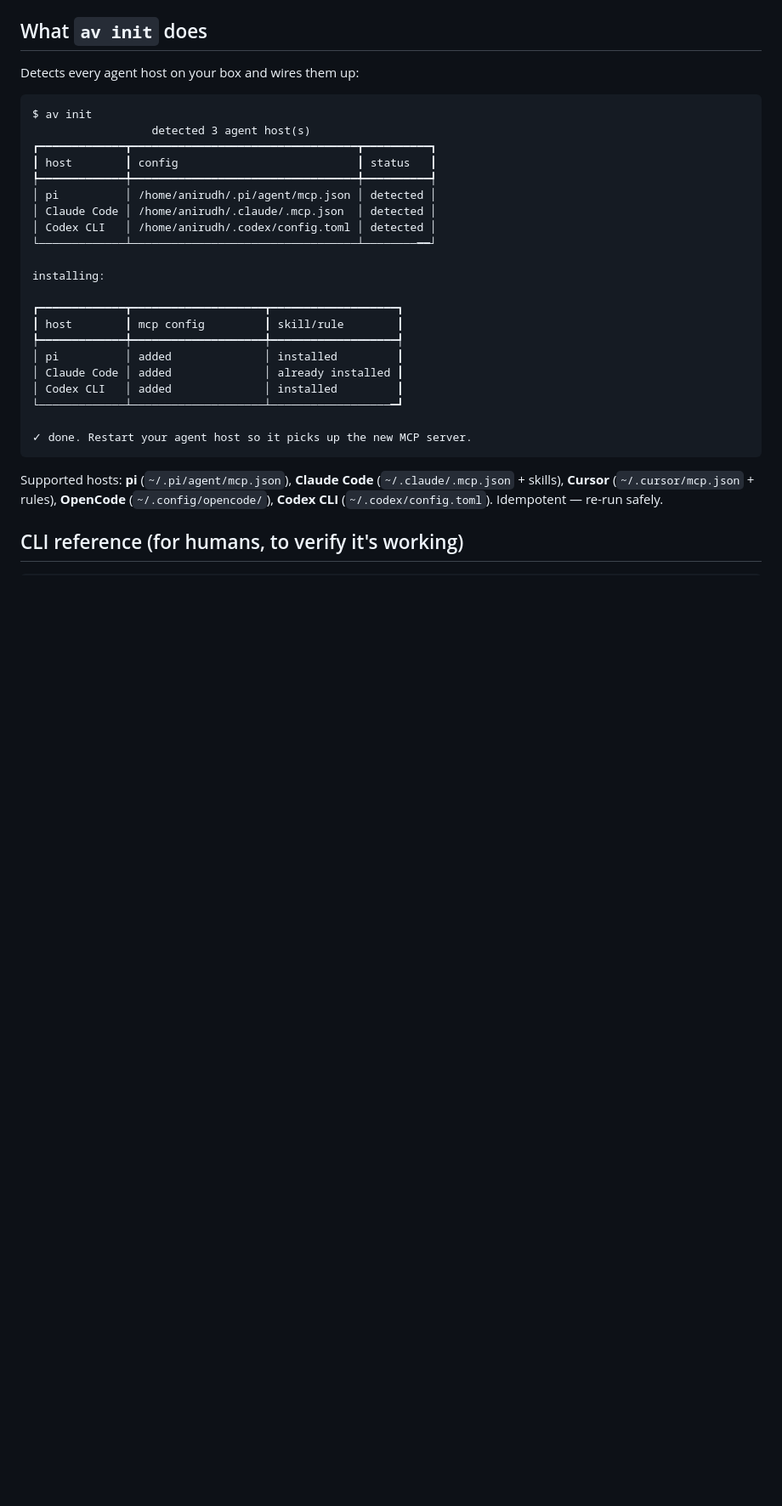
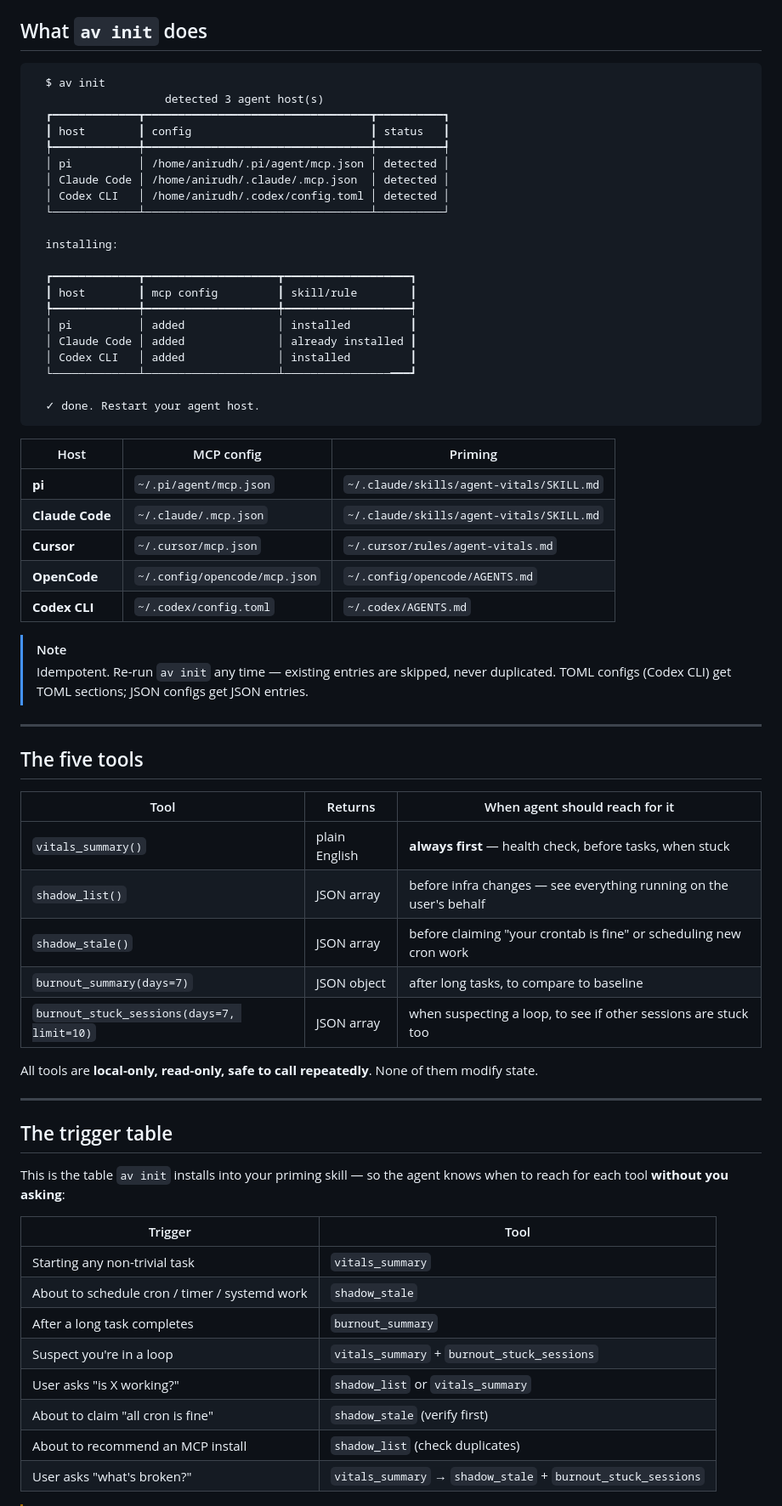
Before and after one commit to anirudhprashant/agent-vitals, a Markdown page: README.md, the part around one of its changes. Shown at 85% size. GitHub-like rendering; blank space fills up the shorter version.

````diff
--- a/README.md
+++ b/README.md
@@ -43,32 +120,69 @@ The full trigger table lives in the priming skill that `av init` installs — vi
 
 ## What `av init` does
 
-Detects every agent host on your box and wires them up:
+```text
+  $ av init
+                    detected 3 agent host(s)
+  ┏━━━━━━━━━━━━━┳━━━━━━━━━━━━━━━━━━━━━━━━━━━━━━━━━━┳━━━━━━━━━━┓
+  ┃ host        ┃ config                           ┃ status   ┃
+  ┡━━━━━━━━━━━━━╇━━━━━━━━━━━━━━━━━━━━━━━━━━━━━━━━━━╇━━━━━━━━━━┩
+  │ pi          │ /home/anirudh/.pi/agent/mcp.json │ detected │
+  │ Claude Code │ /home/anirudh/.claude/.mcp.json  │ detected │
+  │ Codex CLI   │ /home/anirudh/.codex/config.toml │ detected │
+  └─────────────┴──────────────────────────────────┴──────────┘
 
-```
-$ av init
-                  detected 3 agent host(s)
-┏━━━━━━━━━━━━━┳━━━━━━━━━━━━━━━━━━━━━━━━━━━━━━━━━━┳━━━━━━━━━━┓
-┃ host        ┃ config                           ┃ status   ┃
-┡━━━━━━━━━━━━━╇━━━━━━━━━━━━━━━━━━━━━━━━━━━━━━━━━━╇━━━━━━━━━━┩
-│ pi          │ /home/anirudh/.pi/agent/mcp.json │ detected │
-│ Claude Code │ /home/anirudh/.claude/.mcp.json  │ detected │
-│ Codex CLI   │ /home/anirudh/.codex/config.toml │ detected │
-└─────────────┴──────────────────────────────────┴────────━━┘
+  installing:
 
-installing:
+  ┏━━━━━━━━━━━━━┳━━━━━━━━━━━━━━━━━━━━┳━━━━━━━━━━━━━━━━━━━┓
+  ┃ host        ┃ mcp config         ┃ skill/rule        ┃
+  ┡━━━━━━━━━━━━━╇━━━━━━━━━━━━━━━━━━━━╇━━━━━━━━━━━━━━━━━━━┩
+  │ pi          │ added              │ installed         ┃
+  │ Claude Code │ added              │ already installed ┃
+  │ Codex CLI   │ added              │ installed         ┃
+  └─────────────┴────────────────────┴────────────────━━━┛
 
-┏━━━━━━━━━━━━━┳━━━━━━━━━━━━━━━━━━━━┳━━━━━━━━━━━━━━━━━━━┓
-┃ host        ┃ mcp config         ┃ skill/rule        ┃
-┡━━━━━━━━━━━━━╇━━━━━━━━━━━━━━━━━━━━╇━━━━━━━━━━━━━━━━━━━┩
-│ pi          │ added              │ installed         ┃
-│ Claude Code │ added              │ already installed ┃
-│ Codex CLI   │ added              │ installed         ┃
-└─────────────┴────────────────────┴──────────────────━┛
-
-✓ done. Restart your agent host so it picks up the new MCP server.
+  ✓ done. Restart your agent host.
 ```
 
-Supported hosts: **pi** (`~/.pi/agent/mcp.json`), **Claude Code** (`~/.claude/.mcp.json` + skills), **Cursor** (`~/.cursor/mcp.json` + rules), **OpenCode** (`~/.config/opencode/`), **Codex CLI** (`~/.codex/config.toml`). Idempotent — re-run safely.
+| Host | MCP config | Priming |
+|---|---|---|
+| **pi** | `~/.pi/agent/mcp.json` | `~/.claude/skills/agent-vitals/SKILL.md` |
+| **Claude Code** | `~/.claude/.mcp.json` | `~/.claude/skills/agent-vitals/SKILL.md` |
+| **Cursor** | `~/.cursor/mcp.json` | `~/.cursor/rules/agent-vitals.md` |
+| **OpenCode** | `~/.config/opencode/mcp.json` | `~/.config/opencode/AGENTS.md` |
+| **Codex CLI** | `~/.codex/config.toml` | `~/.codex/AGENTS.md` |
 
-## CLI reference (for humans, to verify it's working)
+> [!NOTE]
+> Idempotent. Re-run `av init` any time — existing entries are skipped, never duplicated. TOML configs (Codex CLI) get TOML sections; JSON configs get JSON entries.
+
+---
+
+## The five tools
+
+| Tool | Returns | When agent should reach for it |
+|---|---|---|
+| `vitals_summary()` | plain English | **always first** — health check, before tasks, when stuck |
+| `shadow_list()` | JSON array | before infra changes — see everything running on the user's behalf |
+| `shadow_stale()` | JSON array | before claiming "your crontab is fine" or scheduling new cron work |
+| `burnout_summary(days=7)` | JSON object | after long tasks, to compare to baseline |
+| `burnout_stuck_sessions(days=7, limit=10)` | JSON array | when suspecting a loop, to see if other sessions are stuck too |
+
+All tools are **local-only, read-only, safe to call repeatedly**. None of them modify state.
+
+---
+
+## The trigger table
+
+This is the table `av init` installs into your priming skill — so the agent knows when to reach for each tool **without you asking**:
+
+| Trigger | Tool |
+|---|---|
+| Starting any non-trivial task | `vitals_summary` |
+| About to schedule cron / timer / systemd work | `shadow_stale` |
+| After a long task completes | `burnout_summary` |
+| Suspect you're in a loop | `vitals_summary` + `burnout_stuck_sessions` |
+| User asks "is X working?" | `shadow_list` or `vitals_summary` |
+| About to claim "all cron is fine" | `shadow_stale` (verify first) |
+| About to recommend an MCP install | `shadow_list` (check duplicates) |
+| User asks "what's broken?" | `vitals_summary` → `shadow_stale` + `burnout_stuck_sessions` |
+
````
Also changed, not shown: other parts of README.md (+176 -103 lines).
